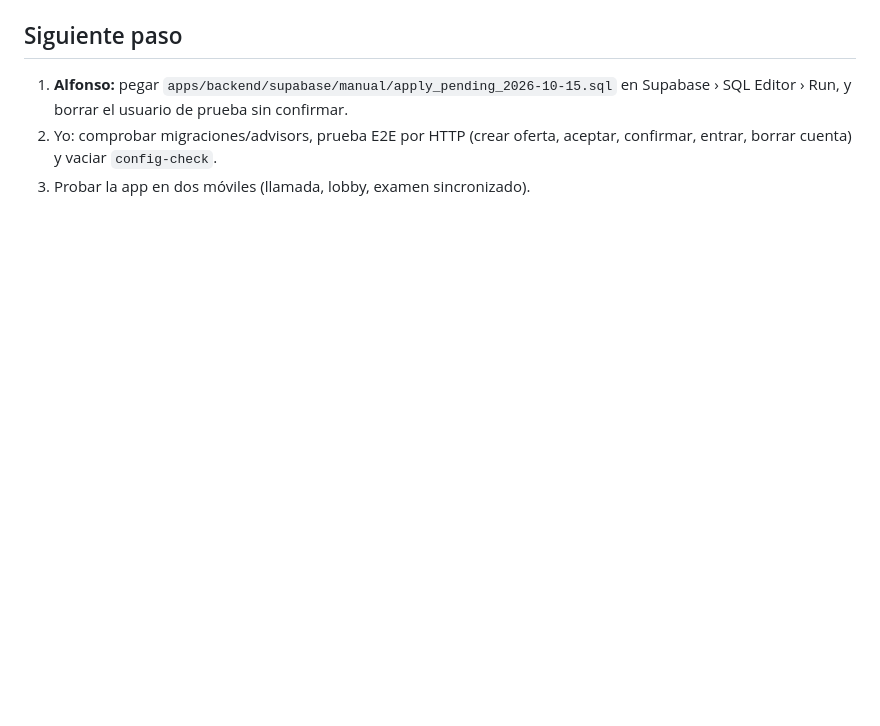
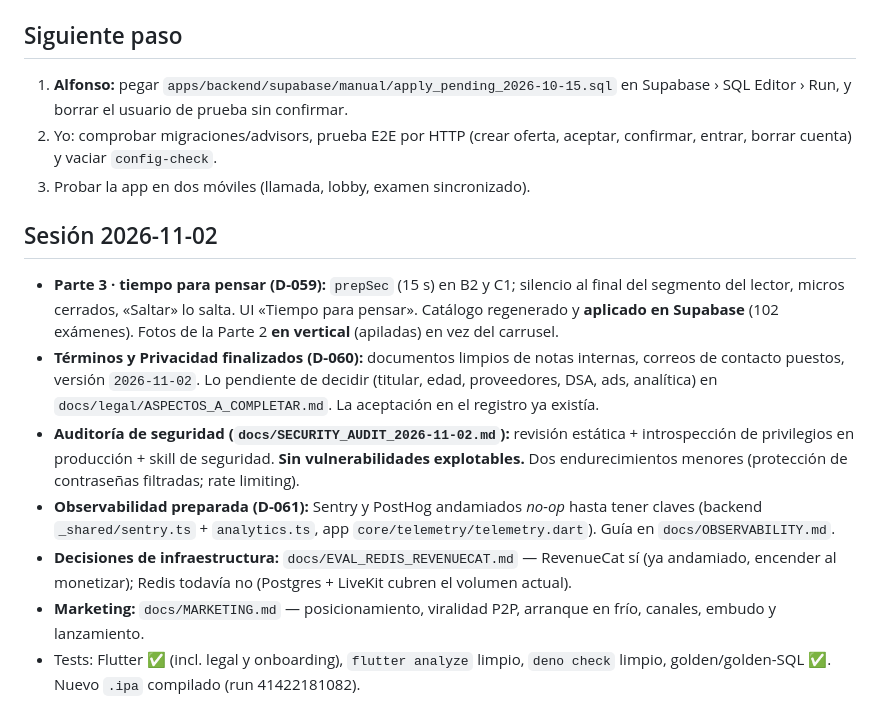
Before and after one commit to AlfonsoEstebanMeseguer/graspVault, a Markdown page: speaking-p2p/docs/PROGRESS.md, the part around the change. Rendered like a GitHub page; blank space fills up the shorter version.

Commit message:
Update PROGRESS with the 2026-11-02 session
Co-Authored-By: Claude Opus 4.8 <noreply@anthropic.com>

```diff
--- a/speaking-p2p/docs/PROGRESS.md
+++ b/speaking-p2p/docs/PROGRESS.md
@@ -89,3 +89,12 @@ Resultado anterior (2026-10-15): 17 tests Deno ✅, 5 ficheros SQL ✅, **50 tes
 1. **Alfonso:** pegar `apps/backend/supabase/manual/apply_pending_2026-10-15.sql` en Supabase › SQL Editor › Run, y borrar el usuario de prueba sin confirmar.
 2. Yo: comprobar migraciones/advisors, prueba E2E por HTTP (crear oferta, aceptar, confirmar, entrar, borrar cuenta) y vaciar `config-check`.
 3. Probar la app en dos móviles (llamada, lobby, examen sincronizado).
+
+## Sesión 2026-11-02
+- **Parte 3 · tiempo para pensar (D-059):** `prepSec` (15 s) en B2 y C1; silencio al final del segmento del lector, micros cerrados, «Saltar» lo salta. UI «Tiempo para pensar». Catálogo regenerado y **aplicado en Supabase** (102 exámenes). Fotos de la Parte 2 **en vertical** (apiladas) en vez del carrusel.
+- **Términos y Privacidad finalizados (D-060):** documentos limpios de notas internas, correos de contacto puestos, versión `2026-11-02`. Lo pendiente de decidir (titular, edad, proveedores, DSA, ads, analítica) en `docs/legal/ASPECTOS_A_COMPLETAR.md`. La aceptación en el registro ya existía.
+- **Auditoría de seguridad (`docs/SECURITY_AUDIT_2026-11-02.md`):** revisión estática + introspección de privilegios en producción + skill de seguridad. **Sin vulnerabilidades explotables.** Dos endurecimientos menores (protección de contraseñas filtradas; rate limiting).
+- **Observabilidad preparada (D-061):** Sentry y PostHog andamiados *no-op* hasta tener claves (backend `_shared/sentry.ts` + `analytics.ts`, app `core/telemetry/telemetry.dart`). Guía en `docs/OBSERVABILITY.md`.
+- **Decisiones de infraestructura:** `docs/EVAL_REDIS_REVENUECAT.md` — RevenueCat sí (ya andamiado, encender al monetizar); Redis todavía no (Postgres + LiveKit cubren el volumen actual).
+- **Marketing:** `docs/MARKETING.md` — posicionamiento, viralidad P2P, arranque en frío, canales, embudo y lanzamiento.
+- Tests: Flutter ✅ (incl. legal y onboarding), `flutter analyze` limpio, `deno check` limpio, golden/golden-SQL ✅. Nuevo `.ipa` compilado (run 41422181082).
```
